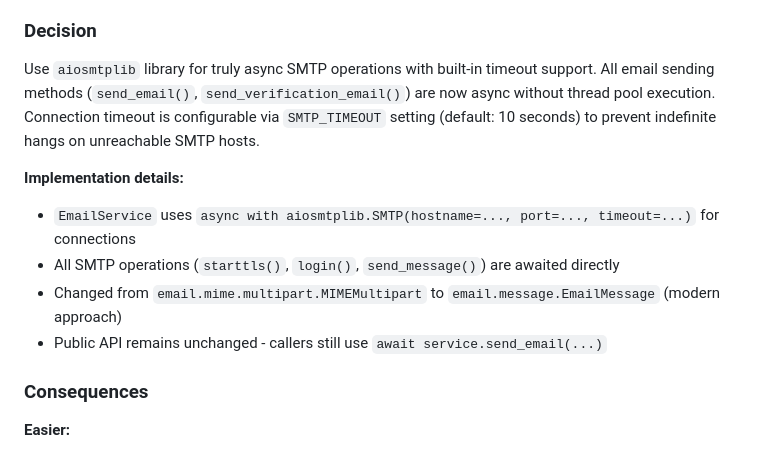
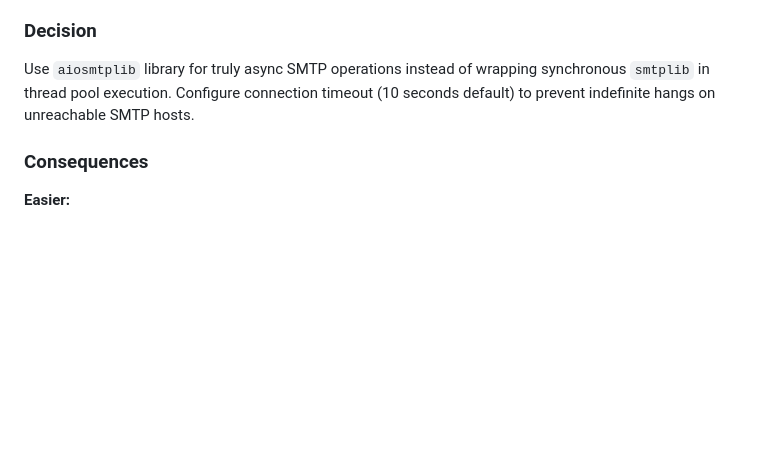
Before and after one commit to mnbf9rca/IsTheTubeRunning, a Markdown page: docs/adr/07-external-apis.md, the part around the change. GitHub-like rendering; blank space fills up the shorter version.

Commit message:
docs: remove implementation details from ADR, focus on decision

```diff
--- a/docs/adr/07-external-apis.md
+++ b/docs/adr/07-external-apis.md
@@ -303,13 +303,7 @@ Active (Issue #168, implemented 2025-01-17)
 Email sending via SMTP is a network I/O operation that can block if the SMTP server is unreachable or slow. Initial implementation used Python's standard `smtplib` library wrapped in `asyncio.run_in_executor()` to prevent blocking the event loop. However, this approach still consumed thread pool threads and could hang indefinitely on unreachable hosts without a timeout configured.
 
 ### Decision
-Use `aiosmtplib` library for truly async SMTP operations with built-in timeout support. All email sending methods (`send_email()`, `send_verification_email()`) are now async without thread pool execution. Connection timeout is configurable via `SMTP_TIMEOUT` setting (default: 10 seconds) to prevent indefinite hangs on unreachable SMTP hosts.
-
-**Implementation details:**
-- `EmailService` uses `async with aiosmtplib.SMTP(hostname=..., port=..., timeout=...)` for connections
-- All SMTP operations (`starttls()`, `login()`, `send_message()`) are awaited directly
-- Changed from `email.mime.multipart.MIMEMultipart` to `email.message.EmailMessage` (modern approach)
-- Public API remains unchanged - callers still use `await service.send_email(...)`
+Use `aiosmtplib` library for truly async SMTP operations instead of wrapping synchronous `smtplib` in thread pool execution. Configure connection timeout (10 seconds default) to prevent indefinite hangs on unreachable SMTP hosts.
 
 ### Consequences
 **Easier:**
```
